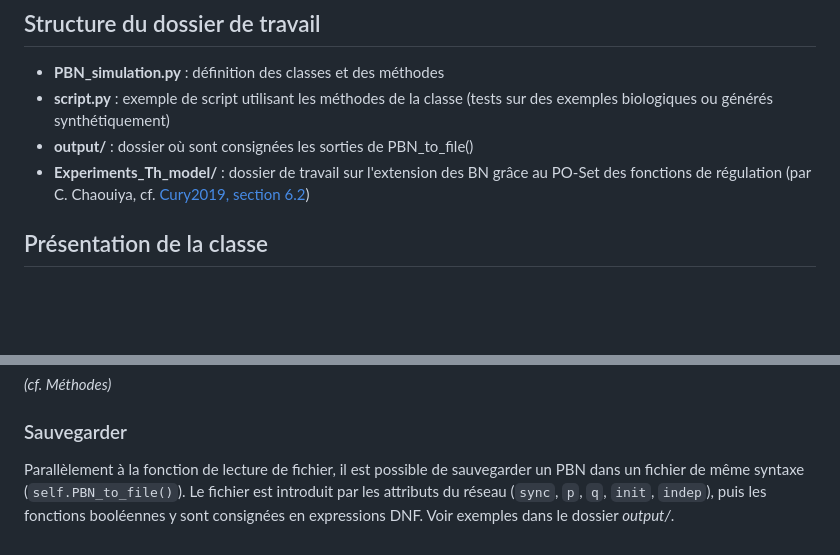
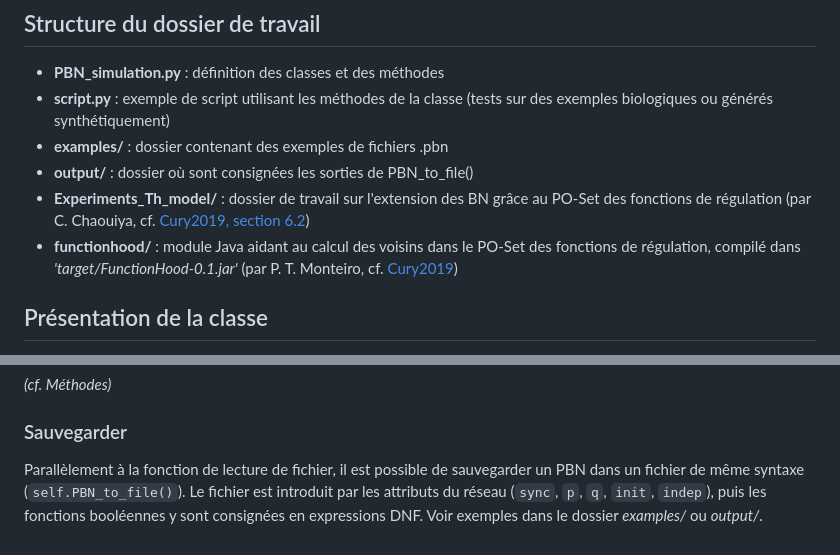
Before and after one commit to K4RI/pbn-simulation, a Markdown page: README.md, 2 parts joined by grey strips. GitHub-like rendering; blank space fills up the shorter version.

```diff
--- a/README.md
+++ b/README.md
@@ -12,8 +12,10 @@ pip install matplotlib, networkx, numpy, pandas, py4j
 ## Structure du dossier de travail
 - **PBN_simulation.py** : définition des classes et des méthodes
 - **script.py** : exemple de script utilisant les méthodes de la classe (tests sur des exemples biologiques ou générés synthétiquement)
+- **examples/** : dossier contenant des exemples de fichiers .pbn
 - **output/** : dossier où sont consignées les sorties de PBN_to_file()
 - **Experiments_Th_model/** : dossier de travail sur l'extension des BN grâce au PO-Set des fonctions de régulation (par C. Chaouiya, cf. [Cury2019, section 6.2](https://arxiv.org/abs/1901.07623))
+- **functionhood/** : module Java aidant au calcul des voisins dans le PO-Set des fonctions de régulation, compilé dans *'target/FunctionHood-0.1.jar'* (par P. T. Monteiro, cf. [Cury2019](https://arxiv.org/abs/1901.07623))
 
 ## Présentation de la classe
 La classe PBN définie dans `PBN_simulation.py` instancie des objets représentant des réseaux booléens probabilistes (ou *PBN*), mais peut aussi manipuler en particulier des réseaux booléens (ou *BN*).
@@ -57,4 +59,4 @@ Un objet PBN peut être créé en parcourant un fichier décrivant ses attributs
 *(cf. Méthodes)*
 
 ### Sauvegarder
-Parallèlement à la fonction de lecture de fichier, il est possible de sauvegarder un PBN dans un fichier de même syntaxe (`self.PBN_to_file()`). Le fichier est introduit par les attributs du réseau (`sync`, `p`, `q`, `init`, `indep`), puis les fonctions booléennes y sont consignées en expressions DNF. Voir exemples dans le dossier *output/*.
+Parallèlement à la fonction de lecture de fichier, il est possible de sauvegarder un PBN dans un fichier de même syntaxe (`self.PBN_to_file()`). Le fichier est introduit par les attributs du réseau (`sync`, `p`, `q`, `init`, `indep`), puis les fonctions booléennes y sont consignées en expressions DNF. Voir exemples dans le dossier *examples/* ou *output/*.
```
